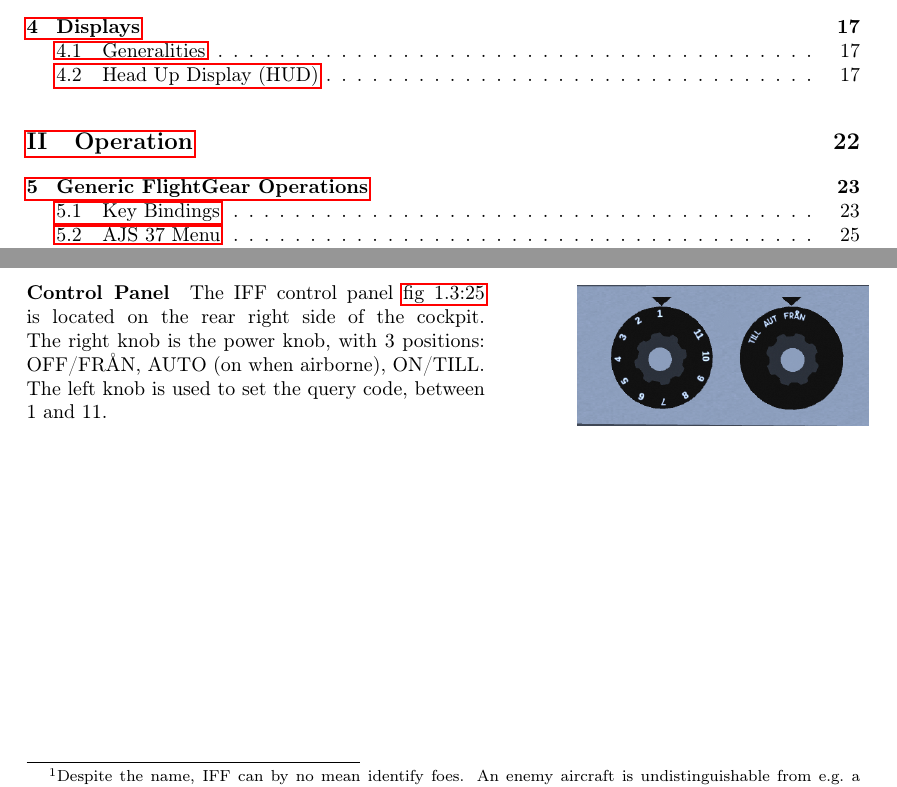
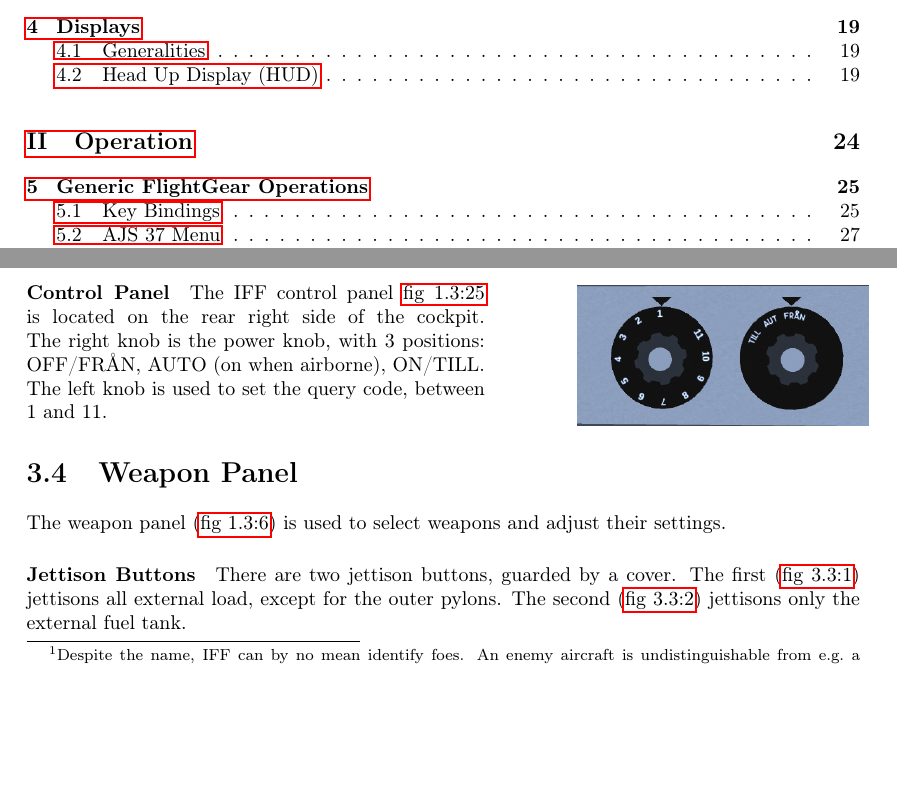
Before and after one commit to NikolaiVChr/flightgear-viggen-masters, a LaTeX thesis (Documentation/manual.tex): two parts of pages 2 and 17 of 33 before the commit and two parts of pages 2 and 17 of 35 after it, joined at a grey line, cut so that both start at the same text, the shorter picture padded with empty space. Compiled offline with pdfLaTeX.

Commit message:
Manual: Add description of AJS weapon panel

```diff
--- a/Documentation/manual.tex
+++ b/Documentation/manual.tex
@@ -981,6 +981,80 @@ even if they do not have the same IFF query code.
 This allows to operate with other aircrafts which do not have a compatible IFF system.
 }
 
+\AJSonly{
+\section{Weapon Panel}
+\label{sec:weapon-panel}
+The weapon panel (\cockpitref{fig:right-panel}{item:wpn-panel})
+is used to select weapons and adjust their settings.
+
+\begin{figure}[ht]
+  \centering
+  \includegraphics[width=0.9\textwidth]{images/controls/AJS-weapon-panel.png}
+
+  \begin{multicols}{2}
+    \begin{enumerate}[nosep]
+      \item \label{item:jett-payload} Jettison payload button (guarded)
+      \item \label{item:jett-tank} Jettison fuel tank (guarded)
+      \item \label{item:wpn-sel} Weapon selection knob
+      \item \label{item:dist-sel} Wingspan / bomb interval selection knob
+      \item \label{item:impuls} Sequence release / ARAK long range
+      \item Missile search pattern settings (not implemented)
+    \end{enumerate}
+  \end{multicols}
+  \caption{Weapons panel}
+  \label{fig:wpn-panel}
+\end{figure}
+
+\paragraph{Jettison Buttons}
+There are two jettison buttons, guarded by a cover.
+The first (\cockpitref{fig:wpn-panel}{item:jett-payload}) jettisons all external load, except for the outer pylons.
+The second (\cockpitref{fig:wpn-panel}{item:jett-tank}) jettisons only the external fuel tank.
+
+\paragraph{Weapon Selector}
+The weapon selection knob (\cockpitref{fig:wpn-panel}{item:wpn-sel}) has the following positions.
+\begin{description}
+  \item[IR-RB] Rb 24, Rb 24J, and Rb 74 Sidewinders
+  \item[ATTACK] AKAN, ARAK, Rb 04, Rb 15, or m/90
+  \item[AKAN JAKT] AKAN with A/A aiming mode
+  \item[LUFT / RR] Rb 05 with A/A aiming mode, or bombs with radar aiming mode.
+  \item[RB 75 / MARK / DYK] Rb 75, or Rb 05 in A/G mode, or bombs with dive aiming mode.
+  \item[SJÖ / PLAN] Rb 05 in A/S mode, or bombs with level release aiming mode.
+\end{description}
+
+Remarks:
+\begin{itemize}
+  \item Most positions can be used to select several weapons.
+    This means that these weapons are mutually exclusive (they can not be loaded together).
+    See \cref{sec:loadout} for more details.
+  \item Position IR-RB is an exception: different types of sidewinders can be loaded together,
+    and are selected simultaneously by this position.
+    Use button IR-RB FRAMSTEGN (\cockpitref{fig:left-panel}{item:ir-framstegn}) to cycle pylons.
+  \item The different bomb aiming modes are not implemented. Only a generic CCIP exists.
+  \item Rb 05 MARK and SJÖ modes differ only by the fuse setting, which is not implemented.
+\end{itemize}
+
+\paragraph{Wingspan and Bomb Interval Selector}
+This knob (\cockpitref{fig:wpn-panel}{item:dist-sel}) is used to set the bomb release interval,
+and the target wingspan for the HUD in A/A aiming modes. It is graduated in meters from 10m to 60m.
+The three leftmost positions (VÄ, RAKT, HÖ) are used for illumination bombs, which are not implemented.
+
+\paragraph{Sequence Release and ARAK Long Range Mode}
+Switch \cockpitref{fig:wpn-panel}{item:impuls} has different functions depending on the selected weapon.
+\begin{description}
+  \item[Rb 04 / Rb 15] The switch controls sequence release.
+    In position SERIE, both missiles are launched with 2 second interval.
+    In position IMPULS, only one missile is launched at a time.
+  \item[ARAK] The switch controls long range aiming mode.
+    In position SERIE, the normal aiming mode is used.
+    In position IMPULS, a long range standoff aiming mode is used.
+    It allows firing at up to 7km from the target, but with reduced accuracy and more restrictive aiming conditions.
+\end{description}
+Despite the label, this switch has no functionality for bombs
+(it only affected training bombs, which are not implemented).
+}
+
+
+
 \chapter{Displays}
 \ifbool{AJS}{\input{displays-ajs}}{\input{displays-ja}}
 
```
Also changed, not shown: Documentation/images/controls/AJS-weapon-panel.png (added), Documentation/manual.tex (4 more changed lines).
